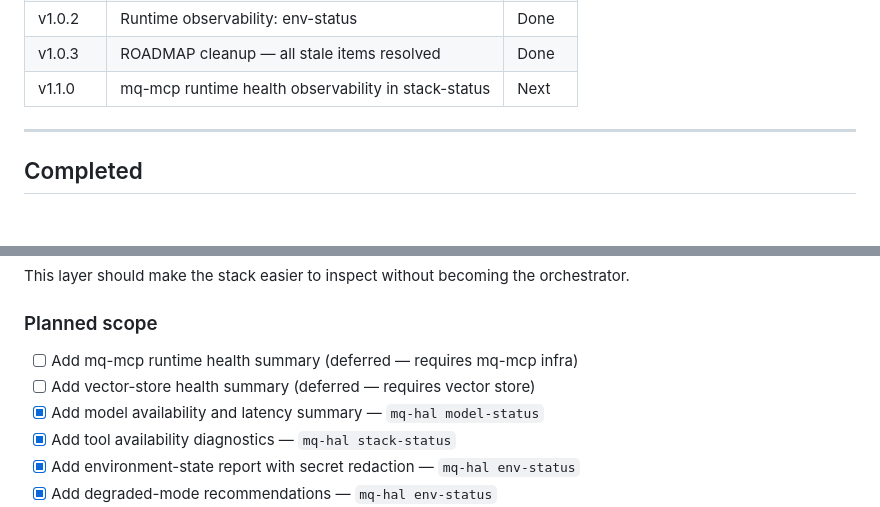
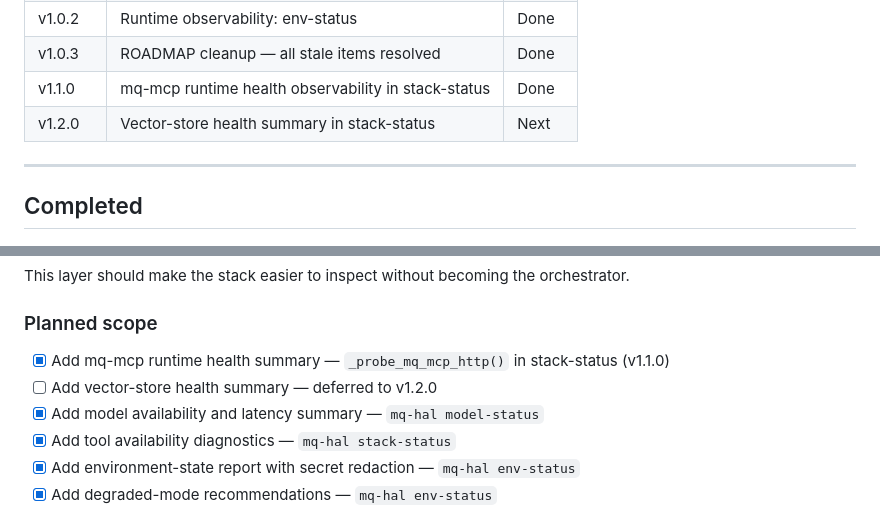
Before and after one commit to MCamner/mq-hal, a Markdown page: ROADMAP.md, 2 parts joined by grey strips. Rendered like a GitHub page.

Commit message:
docs: mark v1.1.0 Done in ROADMAP, add v1.2.0 Next
v1.1.0 shipped (HTTP probe for mq-mcp health). mq-mcp health deferred
item ticked. v1.2.0 added: vector-store health summary.

Co-Authored-By: Claude Sonnet 4.6 <noreply@anthropic.com>

```diff
--- a/ROADMAP.md
+++ b/ROADMAP.md
@@ -98,7 +98,8 @@ v1.0.3 — ROADMAP cleanup
 | v1.0.1  | HAL Learn Layer                                      | Done    |
 | v1.0.2  | Runtime observability: env-status                    | Done    |
 | v1.0.3  | ROADMAP cleanup — all stale items resolved           | Done    |
-| v1.1.0  | mq-mcp runtime health observability in stack-status  | Next    |
+| v1.1.0  | mq-mcp runtime health observability in stack-status  | Done    |
+| v1.2.0  | Vector-store health summary in stack-status          | Next    |
 
 ---
 
@@ -756,8 +757,8 @@ orchestrator.
 
 ### Planned scope
 
-- [ ] Add mq-mcp runtime health summary (deferred — requires mq-mcp infra)
-- [ ] Add vector-store health summary (deferred — requires vector store)
+- [x] Add mq-mcp runtime health summary — `_probe_mq_mcp_http()` in stack-status (v1.1.0)
+- [ ] Add vector-store health summary — deferred to v1.2.0
 - [x] Add model availability and latency summary — `mq-hal model-status`
 - [x] Add tool availability diagnostics — `mq-hal stack-status`
 - [x] Add environment-state report with secret redaction — `mq-hal env-status`
```
